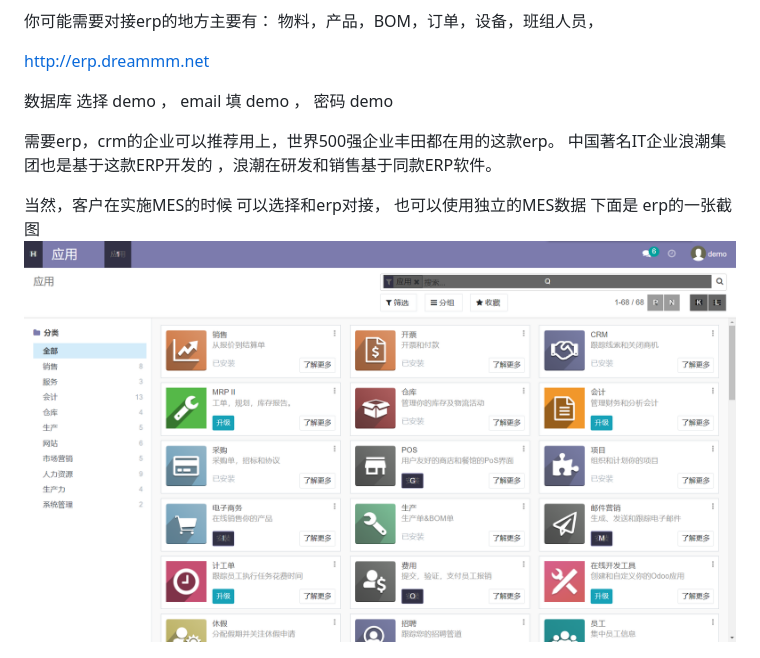
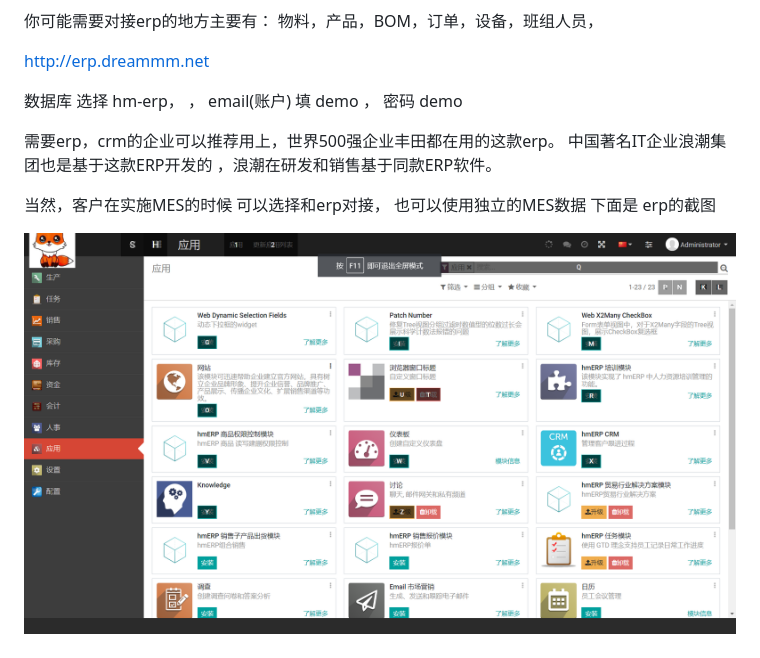
Before and after one commit to dreamer888/hm-MES., a Markdown page: readme.md, the part around the change printed below. Drawn GitHub-style; pictures changed too: image-apps.png (added).

Commit message:
update readme.md.
Signed-off-by: imcoder <2219992847@qq.com>

```diff
--- a/readme.md
+++ b/readme.md
@@ -47,15 +47,16 @@ demo  网址 http://47.240.54.105:8081
 
 http://erp.dreammm.net
 
-数据库  选择 demo
-  ，  email 填 demo ， 密码 demo
+数据库  选择 hm-erp，
+  ，  email(账户) 填 demo ， 密码 demo
 
  需要erp，crm的企业可以推荐用上，世界500强企业丰田都在用的这款erp。
  中国著名IT企业浪潮集团也是基于这款ERP开发的 ，浪潮在研发和销售基于同款ERP软件。
 
 当然，客户在实施MES的时候 可以选择和erp对接， 也可以使用独立的MES数据
-下面是 erp的一张截图
-![输入图片说明](image--erp%20.png)
+下面是 erp的截图
+
+![输入图片说明](image-apps.png)
 
 ![输入图片说明](image-hmerp.png)
 
```
Also changed, not shown: other parts of readme.md (+0 -1 lines).
